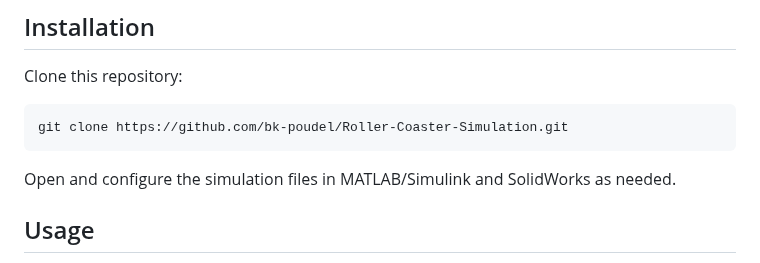
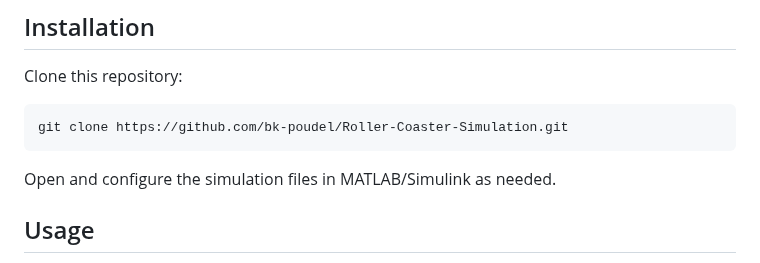
Before and after one commit to BibekPoudel2376/Simulation_software_in-Robotics_Project, a Markdown page: README.md, the part around the change. Drawn GitHub-style.

````diff
--- a/README.md
+++ b/README.md
@@ -60,7 +60,7 @@ Clone this repository:
 git clone https://github.com/bk-poudel/Roller-Coaster-Simulation.git
 ```
 
-Open and configure the simulation files in MATLAB/Simulink and SolidWorks as needed.
+Open and configure the simulation files in MATLAB/Simulink as needed.
 
 ## Usage
 1. Define the motor and environmental parameters in the `parameters.py` or Simulink model.
````
